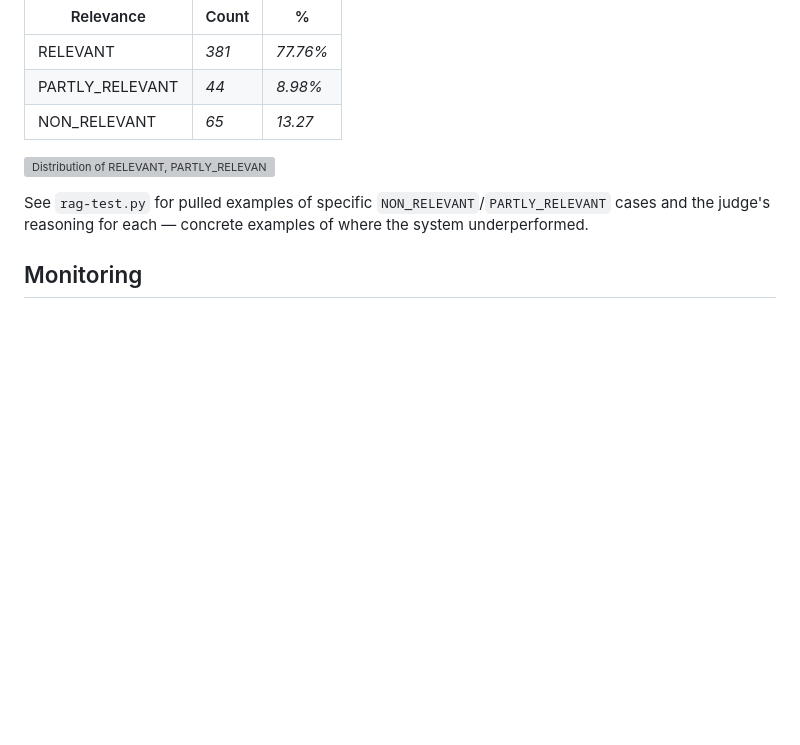
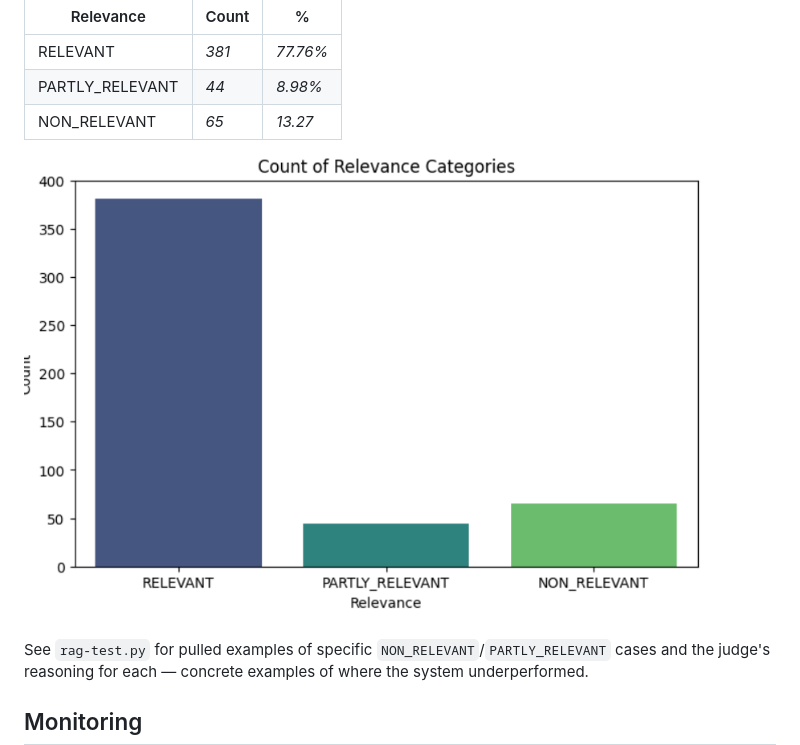
Before and after one commit to Augusta02/mentalhealthfaq, a Markdown page: README.md, the part around the change. Drawn GitHub-style; blank space fills up the shorter version; grey boxes are pictures that could not be loaded.

Commit message:
Update image reference in README.md

```diff
--- a/README.md
+++ b/README.md
@@ -201,7 +201,7 @@ acting as judge, classifying each as `RELEVANT`, `PARTLY_RELEVANT`, or
 | PARTLY_RELEVANT | *44* | *8.98%* |
 | NON_RELEVANT | *65* | *13.27* |
 
-![Distribution of RELEVANT, PARTLY_RELEVANT, and NON_RELEVANT judgments across 490 evaluated answers](images/relevance_distribution.png)
+![Distribution of RELEVANT, PARTLY_RELEVANT, and NON_RELEVANT judgments across 490 evaluated answers](images/relevance_results.png)
 
 
 
```
